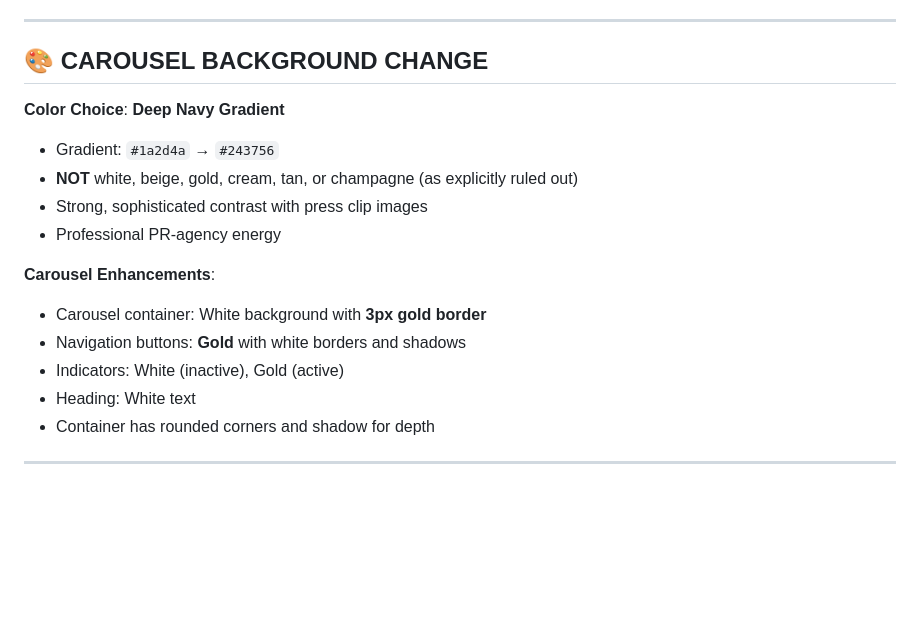
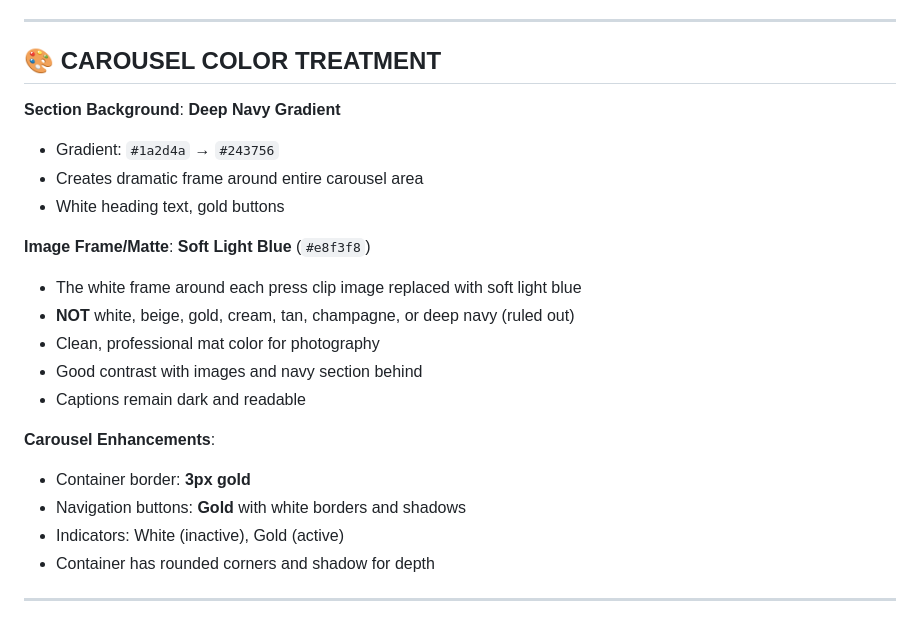
Before and after one commit to falconp42/zamostpr, a Markdown page: COLOR_SUMMARY.md, the part around the change. GitHub-like rendering; blank space fills up the shorter version.

Commit message:
Update color summary with carousel matte clarification
Co-authored-by: falconp42 <falconp42@users.noreply.github.com>

```diff
--- a/COLOR_SUMMARY.md
+++ b/COLOR_SUMMARY.md
@@ -7,19 +7,24 @@
 
 ---
 
-## 🎨 CAROUSEL BACKGROUND CHANGE
+## 🎨 CAROUSEL COLOR TREATMENT
 
-**Color Choice**: **Deep Navy Gradient**
+**Section Background**: **Deep Navy Gradient**
 - Gradient: `#1a2d4a` → `#243756`
-- **NOT** white, beige, gold, cream, tan, or champagne (as explicitly ruled out)
-- Strong, sophisticated contrast with press clip images
-- Professional PR-agency energy
+- Creates dramatic frame around entire carousel area
+- White heading text, gold buttons
+
+**Image Frame/Matte**: **Soft Light Blue** (`#e8f3f8`)
+- The white frame around each press clip image replaced with soft light blue
+- **NOT** white, beige, gold, cream, tan, champagne, or deep navy (ruled out)
+- Clean, professional mat color for photography
+- Good contrast with images and navy section behind
+- Captions remain dark and readable
 
 **Carousel Enhancements**:
-- Carousel container: White background with **3px gold border**
+- Container border: **3px gold**
 - Navigation buttons: **Gold** with white borders and shadows
 - Indicators: White (inactive), Gold (active)
-- Heading: White text
 - Container has rounded corners and shadow for depth
 
 ---
```
